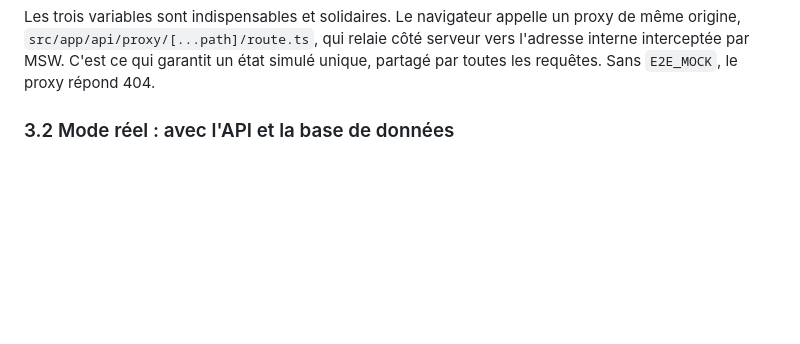
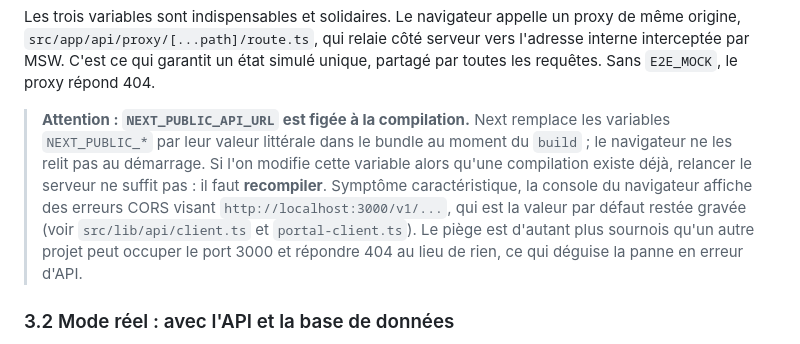
Before and after one commit to Mukatu/immodesk, a Markdown page: docs/07_guide_de_demarrage_local.md, the part around the change. GitHub-like rendering; blank space fills up the shorter version.

Commit message:
docs: avertir que NEXT_PUBLIC_API_URL est figee a la compilation
Changer cette variable sur une compilation existante n'a aucun effet tant que
l'on n'a pas recompile. Le symptome est une erreur CORS visant localhost:3000,
valeur par defaut restee gravee dans le bundle.

Claude-Session: https://claude.ai/code/session_0187JhJbiozuMZT2QNyyS548

```diff
--- a/docs/07_guide_de_demarrage_local.md
+++ b/docs/07_guide_de_demarrage_local.md
@@ -116,6 +116,16 @@ Les trois variables sont indispensables et solidaires. Le navigateur appelle un
 même origine, `src/app/api/proxy/[...path]/route.ts`, qui relaie côté serveur vers
 l'adresse interne interceptée par MSW. C'est ce qui garantit un état simulé unique,
 partagé par toutes les requêtes. Sans `E2E_MOCK`, le proxy répond 404.
+
+> **Attention : `NEXT_PUBLIC_API_URL` est figée à la compilation.** Next remplace les
+> variables `NEXT_PUBLIC_*` par leur valeur littérale dans le bundle au moment du `build` ;
+> le navigateur ne les relit pas au démarrage. Si l'on modifie cette variable alors qu'une
+> compilation existe déjà, relancer le serveur ne suffit pas : il faut **recompiler**.
+> Symptôme caractéristique, la console du navigateur affiche des erreurs CORS visant
+> `http://localhost:3000/v1/...`, qui est la valeur par défaut restée gravée (voir
+> `src/lib/api/client.ts` et `portal-client.ts`). Le piège est d'autant plus sournois qu'un
+> autre projet peut occuper le port 3000 et répondre 404 au lieu de rien, ce qui déguise la
+> panne en erreur d'API.
 
 ### 3.2 Mode réel : avec l'API et la base de données
 
```
